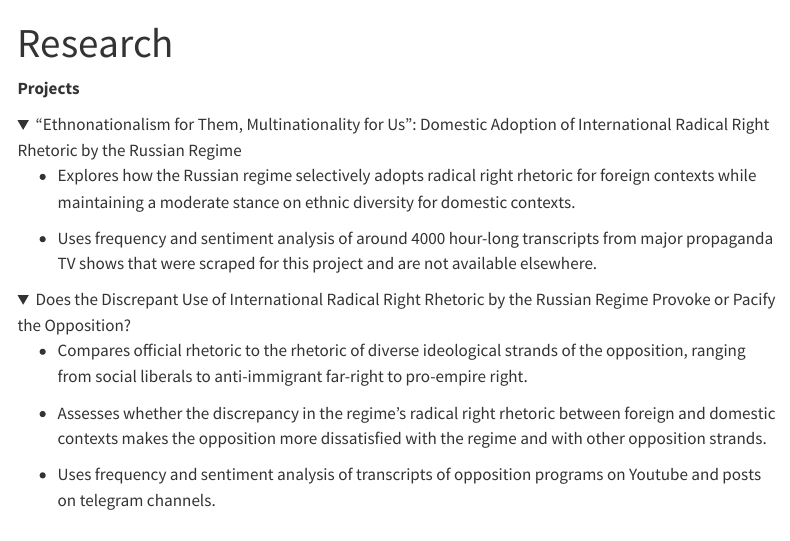
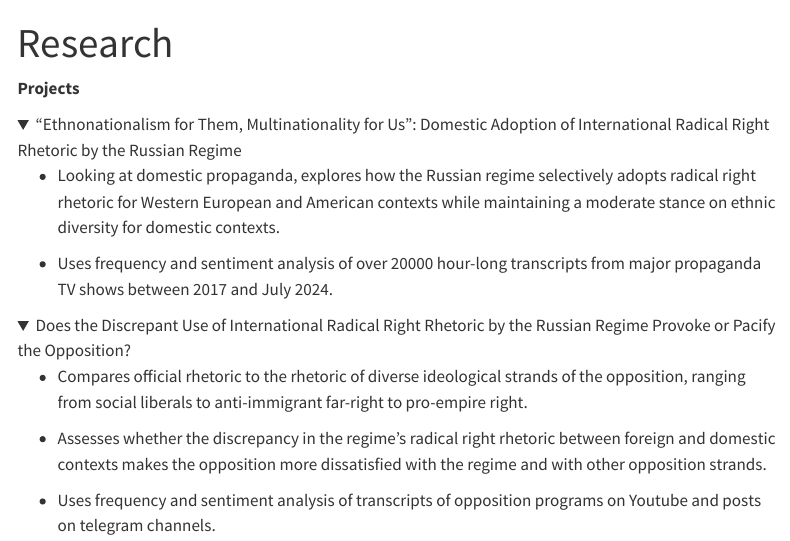
Before and after one commit to aadavydov/aadavydov.github.io, a Quarto document (research.qmd): the page in a window 1100 px wide, from its top. Rendered offline with R 4.5, knitr and Pandoc in place of Quarto, with nearby package versions; menus at the side of the page are left out.

Commit message:
Add files via upload

```diff
--- a/research.qmd
+++ b/research.qmd
@@ -11,9 +11,9 @@ page-content: pandoc
 <summary>“Ethnonationalism for Them, Multinationality for Us”: Domestic Adoption of International Radical Right Rhetoric by the Russian Regime</summary>
 
 
--   Explores how the Russian regime selectively adopts radical right rhetoric for foreign contexts while maintaining a moderate stance on ethnic diversity for domestic contexts.
+-   Looking at domestic propaganda, explores how the Russian regime selectively adopts radical right rhetoric for Western European and American contexts while maintaining a moderate stance on ethnic diversity for domestic contexts.
 
--   Uses frequency and sentiment analysis of around 4000 hour-long transcripts from major propaganda TV shows that were scraped for this project and are not available elsewhere.
+-   Uses frequency and sentiment analysis of over 20000 hour-long transcripts from major propaganda TV shows between 2017 and July 2024.
 
 </details>
 
```
Also changed, not shown: AndreyDavydov_CV.pdf, docs/search.json, 1 other file.
